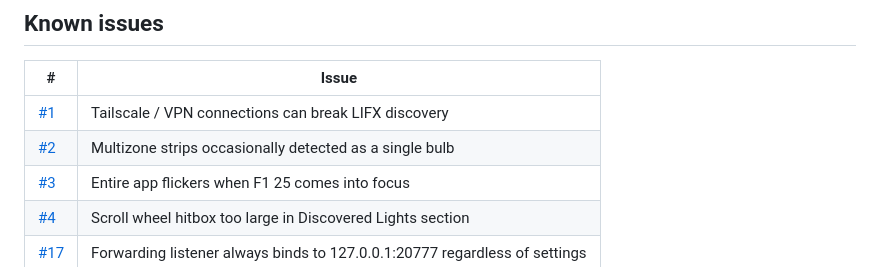
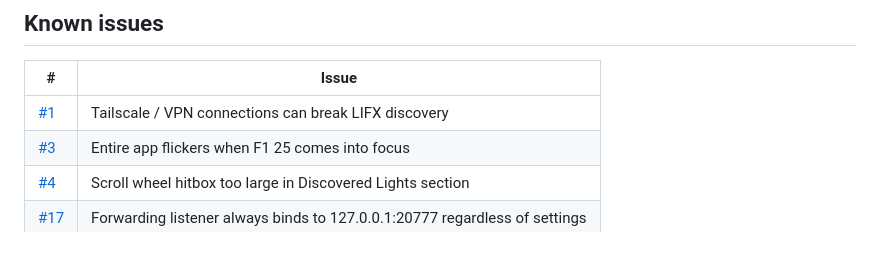
Before and after one commit to onxtane/f1-lifx-bridge, a Markdown page: README.md, the part around the change. GitHub-like rendering.

Commit message:
docs: remove closed issue #2 from known issues table
Co-Authored-By: Claude Sonnet 4.6 <noreply@anthropic.com>

```diff
--- a/README.md
+++ b/README.md
@@ -134,7 +134,6 @@ These are created automatically on first run and are not tracked in git (user-sp
 | # | Issue |
 |---|---|
 | [#1](https://github.com/onxtane/f1-lifx-bridge/issues/1) | Tailscale / VPN connections can break LIFX discovery |
-| [#2](https://github.com/onxtane/f1-lifx-bridge/issues/2) | Multizone strips occasionally detected as a single bulb |
 | [#3](https://github.com/onxtane/f1-lifx-bridge/issues/3) | Entire app flickers when F1 25 comes into focus |
 | [#4](https://github.com/onxtane/f1-lifx-bridge/issues/4) | Scroll wheel hitbox too large in Discovered Lights section |
 | [#17](https://github.com/onxtane/f1-lifx-bridge/issues/17) | Forwarding listener always binds to 127.0.0.1:20777 regardless of settings |
```
